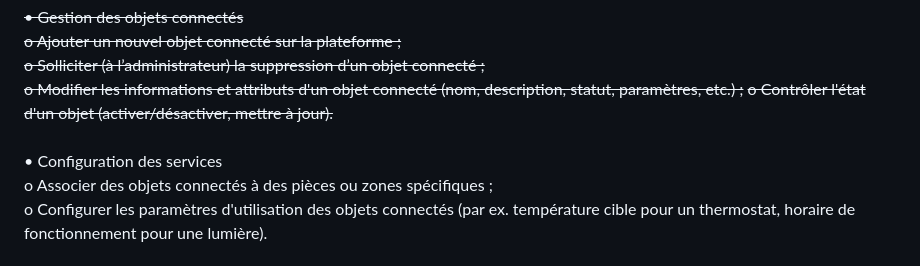
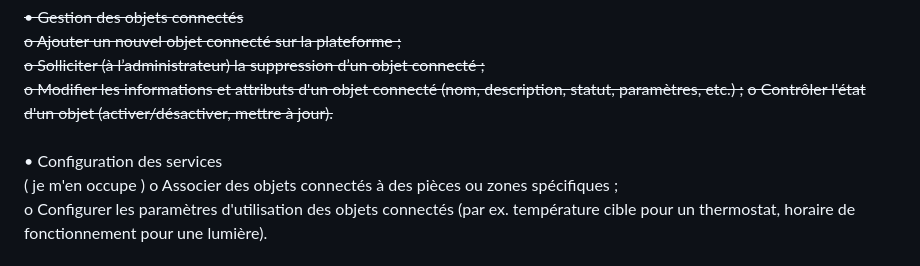
Before and after one commit to FelipeZani/Projet-DevWeb-IOT, a Markdown page: README.md, the part around the change. Drawn GitHub-style.

```diff
--- a/README.md
+++ b/README.md
@@ -21,7 +21,7 @@ chaque accès à la plateforme<br><br></del>
 <del>o Modifier les informations et attributs d'un objet connecté (nom, description,
 statut, paramètres, etc.) ;</del>
 <del>o Contrôler l'état d'un objet (activer/désactiver, mettre à jour).</del><br><br>
-• Configuration des services<br>
+• Configuration des services<br> ( je m'en occupe )
 o Associer des objets connectés à des pièces ou zones spécifiques ;<br>
 o Configurer les paramètres d'utilisation des objets connectés (par ex. température
 cible pour un thermostat, horaire de fonctionnement pour une lumière).<br><br>
```
